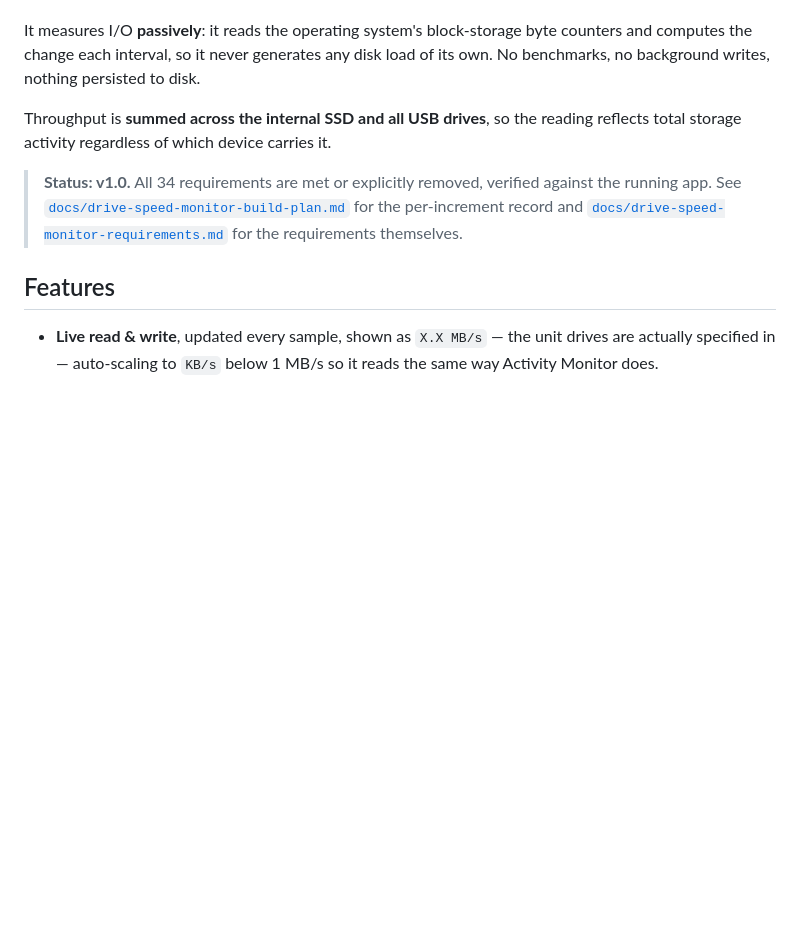
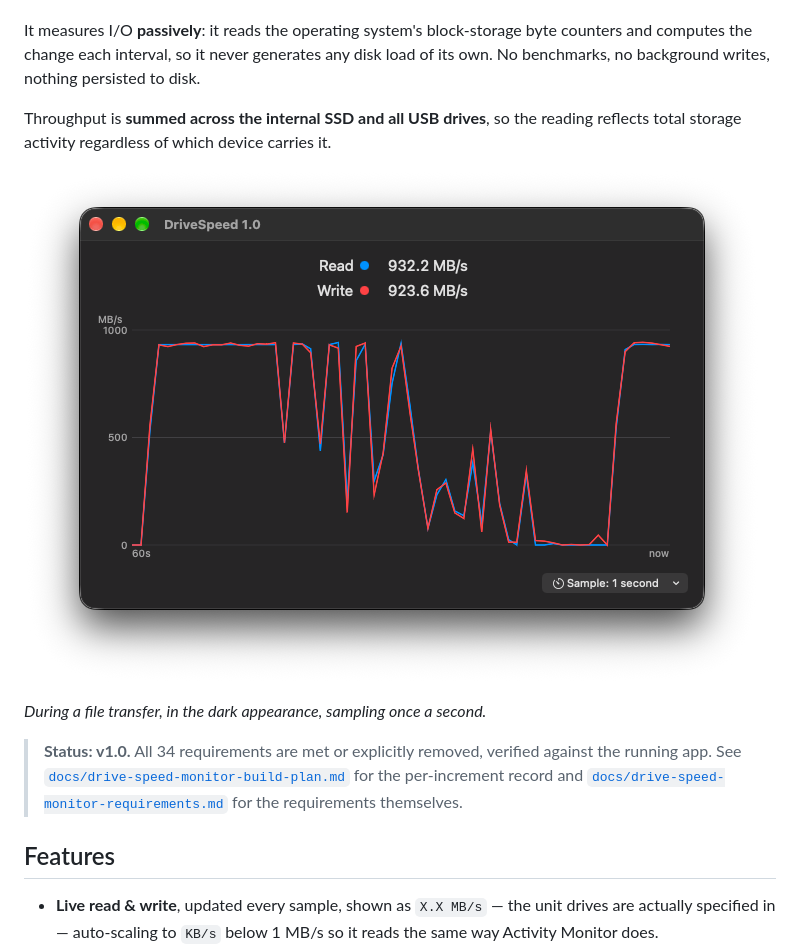
Before and after one commit to chrisARC3/macos-drivespeed, a Markdown page: README.md, the part around the change. GitHub-like rendering; pictures changed too: design/sample.png (added); blank space fills up the shorter version.

Commit message:
Add a screenshot of the main window to the README
design/sample.png, taken by Chris during a file transfer, in the dark
appearance at a 1-second sample (Read 932.2 MB/s, Write 923.6 MB/s). The
README shows it below the opening paragraphs, with alt text and a caption.

Co-Authored-By: Claude Opus 5.5 <noreply@anthropic.com>

```diff
--- a/README.md
+++ b/README.md
@@ -9,6 +9,10 @@ load of its own. No benchmarks, no background writes, nothing persisted to disk.
 
 Throughput is **summed across the internal SSD and all USB drives**, so the
 reading reflects total storage activity regardless of which device carries it.
+
+![DriveSpeed during a file transfer: Read 932.2 MB/s and Write 923.6 MB/s, above a 60-second graph whose blue read line and red write line run near 1,000 MB/s, fall away and climb back](design/sample.png)
+
+*During a file transfer, in the dark appearance, sampling once a second.*
 
 > **Status: v1.0.** All 34 requirements are met or explicitly removed, verified
 > against the running app. See
```
